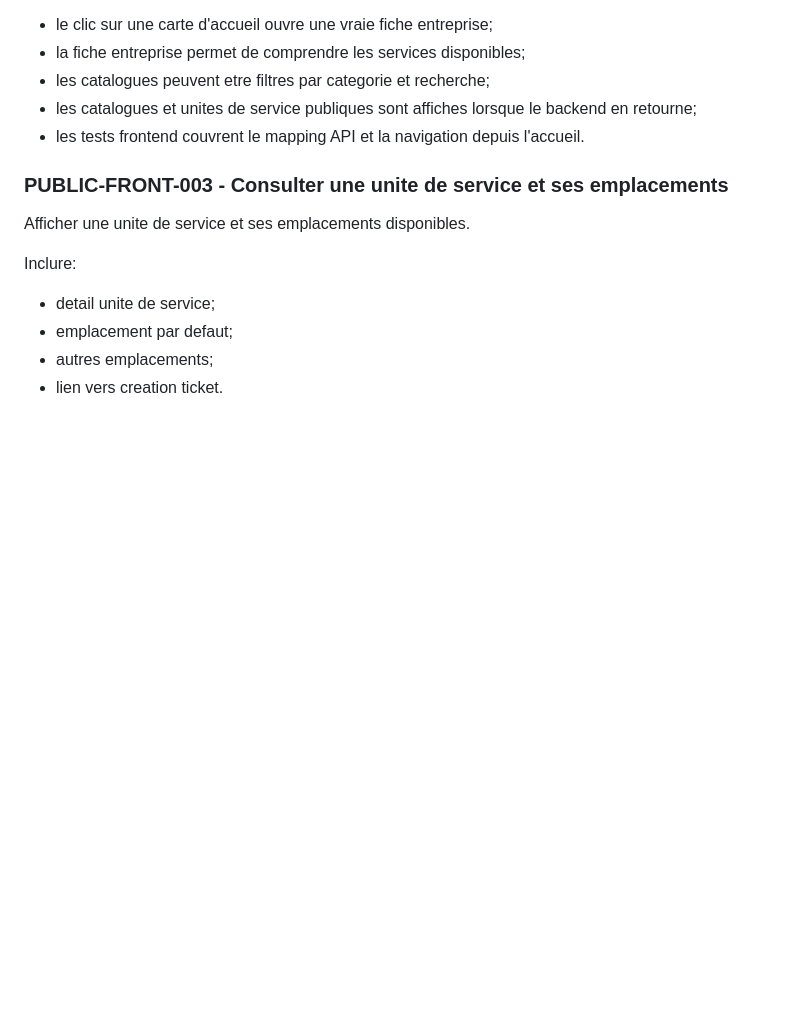
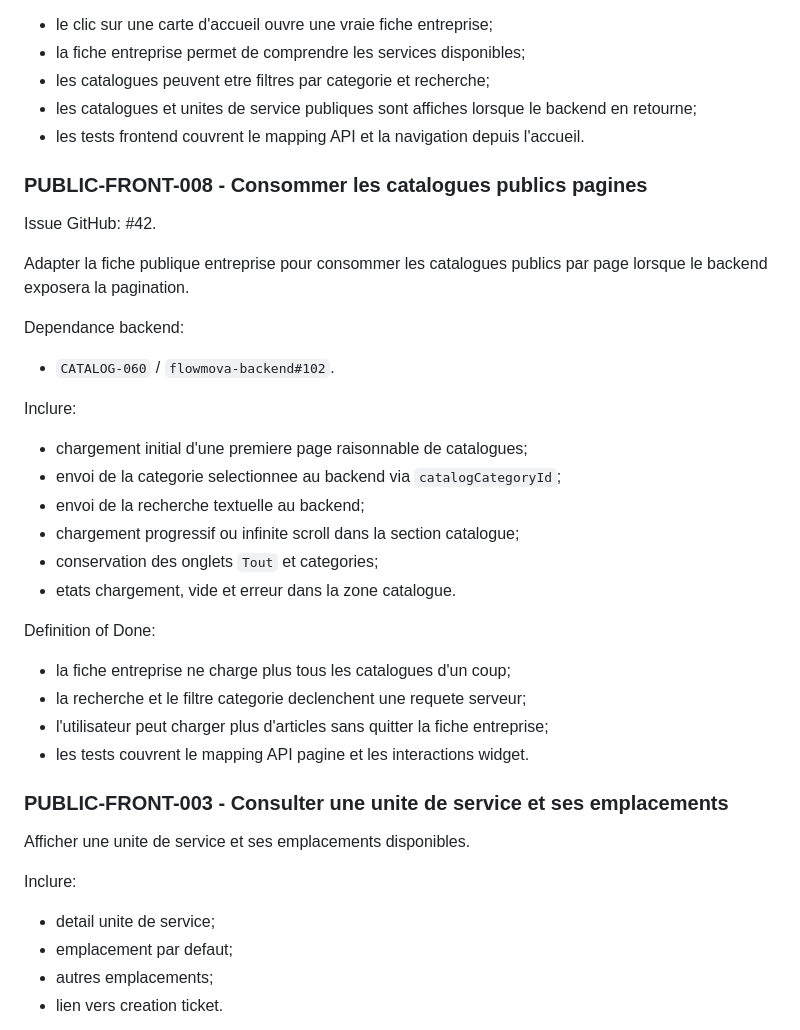
Before and after one commit to Darkstorm97/flowmova-frontend, a Markdown page: docs/frontend/frontend-mvp-backlog.md, the part around the change. Rendered like a GitHub page; blank space fills up the shorter version.

Commit message:
PUBLIC-FRONT-008 Document paginated catalogs

```diff
--- a/docs/frontend/frontend-mvp-backlog.md
+++ b/docs/frontend/frontend-mvp-backlog.md
@@ -414,6 +414,32 @@ Definition of Done:
 - les catalogues et unites de service publiques sont affiches lorsque le backend en retourne;
 - les tests frontend couvrent le mapping API et la navigation depuis l'accueil.
 
+### PUBLIC-FRONT-008 - Consommer les catalogues publics pagines
+
+Issue GitHub: #42.
+
+Adapter la fiche publique entreprise pour consommer les catalogues publics par page lorsque le backend exposera la pagination.
+
+Dependance backend:
+
+- `CATALOG-060` / `flowmova-backend#102`.
+
+Inclure:
+
+- chargement initial d'une premiere page raisonnable de catalogues;
+- envoi de la categorie selectionnee au backend via `catalogCategoryId`;
+- envoi de la recherche textuelle au backend;
+- chargement progressif ou infinite scroll dans la section catalogue;
+- conservation des onglets `Tout` et categories;
+- etats chargement, vide et erreur dans la zone catalogue.
+
+Definition of Done:
+
+- la fiche entreprise ne charge plus tous les catalogues d'un coup;
+- la recherche et le filtre categorie declenchent une requete serveur;
+- l'utilisateur peut charger plus d'articles sans quitter la fiche entreprise;
+- les tests couvrent le mapping API pagine et les interactions widget.
+
 ### PUBLIC-FRONT-003 - Consulter une unite de service et ses emplacements
 
 Afficher une unite de service et ses emplacements disponibles.
```
